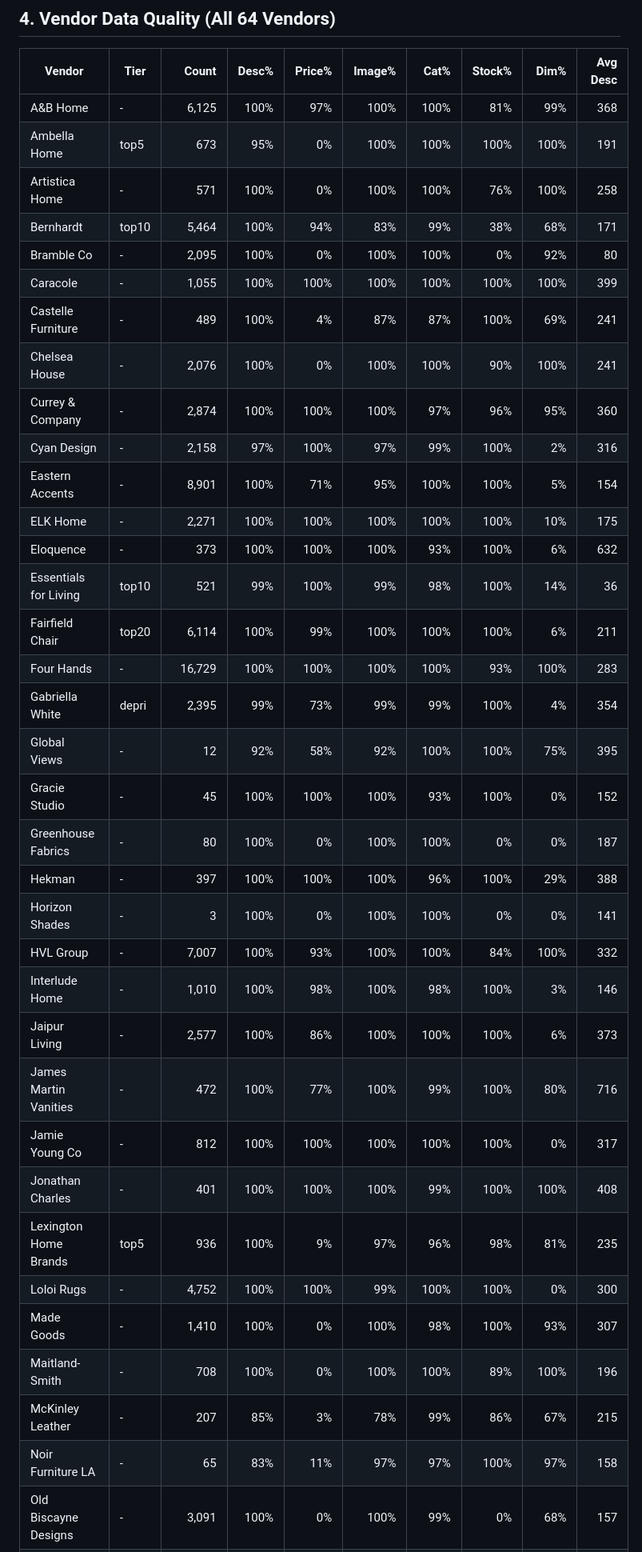
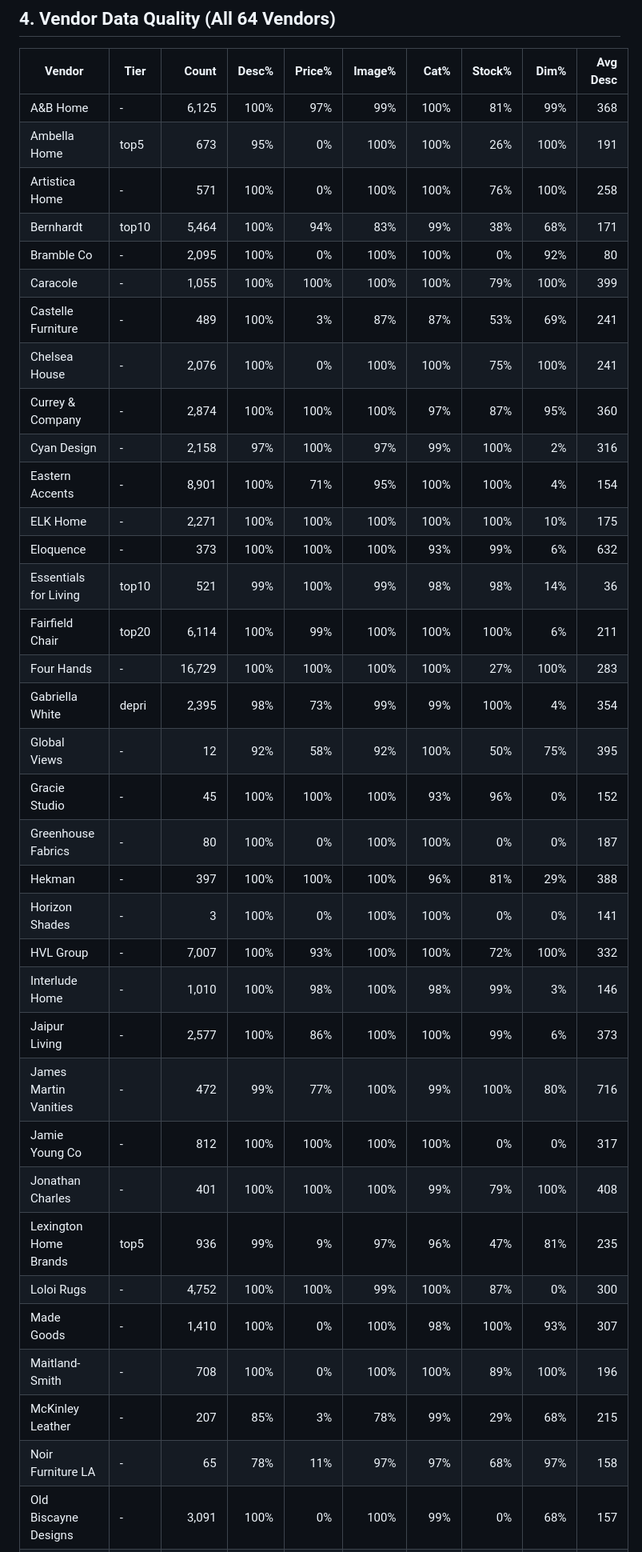
Before and after one commit to Onada-Dev/evenflow-interiors-docs, a Markdown page: DATA_QUALITY_REPORT.md, the part around one of its changes. Shown at 80% size. Rendered like a GitHub page.

```diff
--- a/DATA_QUALITY_REPORT.md
+++ b/DATA_QUALITY_REPORT.md
@@ -166,40 +159,40 @@ Three vendor-specific data issues fixed:
 
 | Vendor | Tier | Count | Desc% | Price% | Image% | Cat% | Stock% | Dim% | Avg Desc |
 |--------|------|------:|------:|-------:|-------:|-----:|-------:|-----:|---------:|
-| A&B Home | - | 6,125 | 100% | 97% | 100% | 100% | 81% | 99% | 368 |
-| Ambella Home | top5 | 673 | 95% | 0% | 100% | 100% | 100% | 100% | 191 |
+| A&B Home | - | 6,125 | 100% | 97% | 99% | 100% | 81% | 99% | 368 |
+| Ambella Home | top5 | 673 | 95% | 0% | 100% | 100% | 26% | 100% | 191 |
 | Artistica Home | - | 571 | 100% | 0% | 100% | 100% | 76% | 100% | 258 |
 | Bernhardt | top10 | 5,464 | 100% | 94% | 83% | 99% | 38% | 68% | 171 |
 | Bramble Co | - | 2,095 | 100% | 0% | 100% | 100% | 0% | 92% | 80 |
-| Caracole | - | 1,055 | 100% | 100% | 100% | 100% | 100% | 100% | 399 |
-| Castelle Furniture | - | 489 | 100% | 4% | 87% | 87% | 100% | 69% | 241 |
-| Chelsea House | - | 2,076 | 100% | 0% | 100% | 100% | 90% | 100% | 241 |
-| Currey & Company | - | 2,874 | 100% | 100% | 100% | 97% | 96% | 95% | 360 |
+| Caracole | - | 1,055 | 100% | 100% | 100% | 100% | 79% | 100% | 399 |
+| Castelle Furniture | - | 489 | 100% | 3% | 87% | 87% | 53% | 69% | 241 |
+| Chelsea House | - | 2,076 | 100% | 0% | 100% | 100% | 75% | 100% | 241 |
+| Currey & Company | - | 2,874 | 100% | 100% | 100% | 97% | 87% | 95% | 360 |
 | Cyan Design | - | 2,158 | 97% | 100% | 97% | 99% | 100% | 2% | 316 |
-| Eastern Accents | - | 8,901 | 100% | 71% | 95% | 100% | 100% | 5% | 154 |
+| Eastern Accents | - | 8,901 | 100% | 71% | 95% | 100% | 100% | 4% | 154 |
 | ELK Home | - | 2,271 | 100% | 100% | 100% | 100% | 100% | 10% | 175 |
-| Eloquence | - | 373 | 100% | 100% | 100% | 93% | 100% | 6% | 632 |
-| Essentials for Living | top10 | 521 | 99% | 100% | 99% | 98% | 100% | 14% | 36 |
+| Eloquence | - | 373 | 100% | 100% | 100% | 93% | 99% | 6% | 632 |
+| Essentials for Living | top10 | 521 | 99% | 100% | 99% | 98% | 98% | 14% | 36 |
 | Fairfield Chair | top20 | 6,114 | 100% | 99% | 100% | 100% | 100% | 6% | 211 |
-| Four Hands | - | 16,729 | 100% | 100% | 100% | 100% | 93% | 100% | 283 |
-| Gabriella White | depri | 2,395 | 99% | 73% | 99% | 99% | 100% | 4% | 354 |
-| Global Views | - | 12 | 92% | 58% | 92% | 100% | 100% | 75% | 395 |
-| Gracie Studio | - | 45 | 100% | 100% | 100% | 93% | 100% | 0% | 152 |
+| Four Hands | - | 16,729 | 100% | 100% | 100% | 100% | 27% | 100% | 283 |
+| Gabriella White | depri | 2,395 | 98% | 73% | 99% | 99% | 100% | 4% | 354 |
+| Global Views | - | 12 | 92% | 58% | 92% | 100% | 50% | 75% | 395 |
+| Gracie Studio | - | 45 | 100% | 100% | 100% | 93% | 96% | 0% | 152 |
 | Greenhouse Fabrics | - | 80 | 100% | 0% | 100% | 100% | 0% | 0% | 187 |
-| Hekman | - | 397 | 100% | 100% | 100% | 96% | 100% | 29% | 388 |
+| Hekman | - | 397 | 100% | 100% | 100% | 96% | 81% | 29% | 388 |
 | Horizon Shades | - | 3 | 100% | 0% | 100% | 100% | 0% | 0% | 141 |
-| HVL Group | - | 7,007 | 100% | 93% | 100% | 100% | 84% | 100% | 332 |
-| Interlude Home | - | 1,010 | 100% | 98% | 100% | 98% | 100% | 3% | 146 |
-| Jaipur Living | - | 2,577 | 100% | 86% | 100% | 100% | 100% | 6% | 373 |
-| James Martin Vanities | - | 472 | 100% | 77% | 100% | 99% | 100% | 80% | 716 |
-| Jamie Young Co | - | 812 | 100% | 100% | 100% | 100% | 100% | 0% | 317 |
-| Jonathan Charles | - | 401 | 100% | 100% | 100% | 99% | 100% | 100% | 408 |
-| Lexington Home Brands | top5 | 936 | 100% | 9% | 97% | 96% | 98% | 81% | 235 |
-| Loloi Rugs | - | 4,752 | 100% | 100% | 99% | 100% | 100% | 0% | 300 |
+| HVL Group | - | 7,007 | 100% | 93% | 100% | 100% | 72% | 100% | 332 |
+| Interlude Home | - | 1,010 | 100% | 98% | 100% | 98% | 99% | 3% | 146 |
+| Jaipur Living | - | 2,577 | 100% | 86% | 100% | 100% | 99% | 6% | 373 |
+| James Martin Vanities | - | 472 | 99% | 77% | 100% | 99% | 100% | 80% | 716 |
+| Jamie Young Co | - | 812 | 100% | 100% | 100% | 100% | 0% | 0% | 317 |
+| Jonathan Charles | - | 401 | 100% | 100% | 100% | 99% | 79% | 100% | 408 |
+| Lexington Home Brands | top5 | 936 | 99% | 9% | 97% | 96% | 47% | 81% | 235 |
+| Loloi Rugs | - | 4,752 | 100% | 100% | 99% | 100% | 87% | 0% | 300 |
 | Made Goods | - | 1,410 | 100% | 0% | 100% | 98% | 100% | 93% | 307 |
 | Maitland-Smith | - | 708 | 100% | 0% | 100% | 100% | 89% | 100% | 196 |
-| McKinley Leather | - | 207 | 85% | 3% | 78% | 99% | 86% | 67% | 215 |
-| Noir Furniture LA | - | 65 | 83% | 11% | 97% | 97% | 100% | 97% | 158 |
+| McKinley Leather | - | 207 | 85% | 3% | 78% | 99% | 29% | 68% | 215 |
+| Noir Furniture LA | - | 65 | 78% | 11% | 97% | 97% | 68% | 97% | 158 |
 | Old Biscayne Designs | - | 3,091 | 100% | 0% | 100% | 99% | 0% | 68% | 157 |
 | Padma's Plantation | - | 202 | 100% | 100% | 100% | 100% | 100% | 76% | 2,794 |
 | Paragon | - | 3,775 | 100% | 0% | 100% | 100% | 100% | 0% | 131 |
```
Also changed, not shown: other parts of DATA_QUALITY_REPORT.md (+58 -72 lines).
